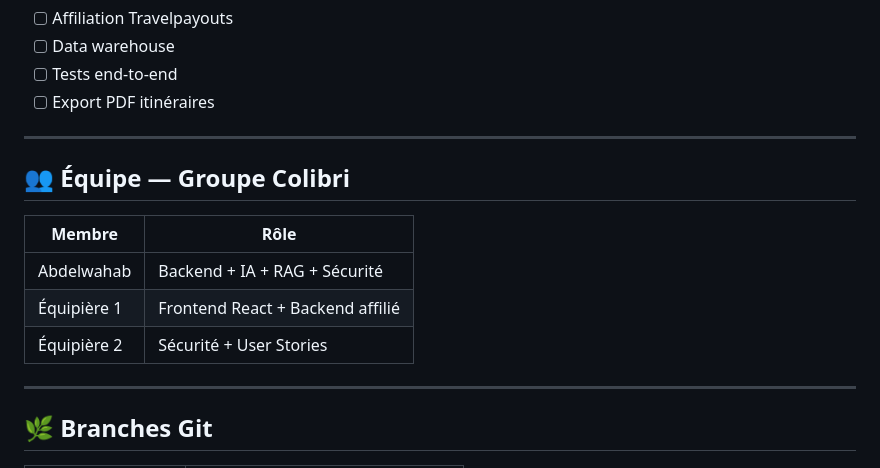
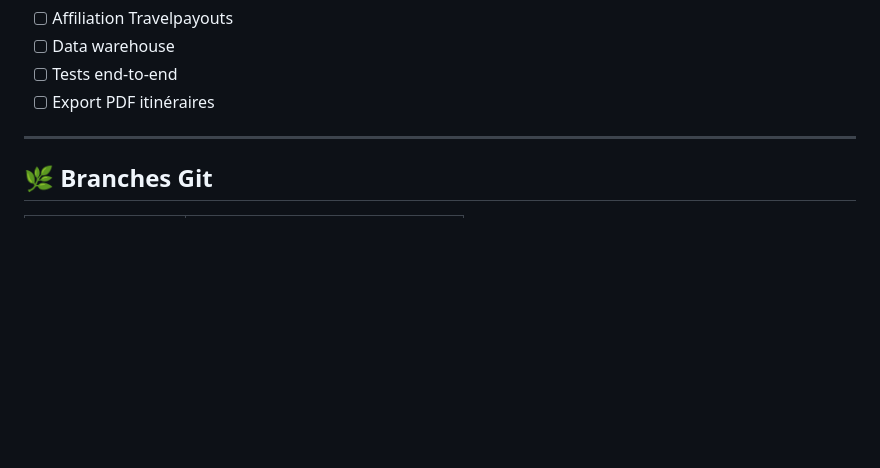
Before and after one commit to Abdx2k5/LibertIa, a Markdown page: README.md, the part around the change. Rendered like a GitHub page; blank space fills up the shorter version.

Commit message:
delete the things that must be deleted wait for the new update

```diff
--- a/README.md
+++ b/README.md
@@ -187,16 +187,6 @@ npm start
 
 ---
 
-## 👥 Équipe — Groupe Colibri
-
-| Membre | Rôle |
-|--------|------|
-| Abdelwahab | Backend + IA + RAG + Sécurité |
-| Équipière 1 | Frontend React + Backend affilié |
-| Équipière 2 | Sécurité + User Stories |
-
----
-
 ## 🌿 Branches Git
 
 | Branche | Description |
```
